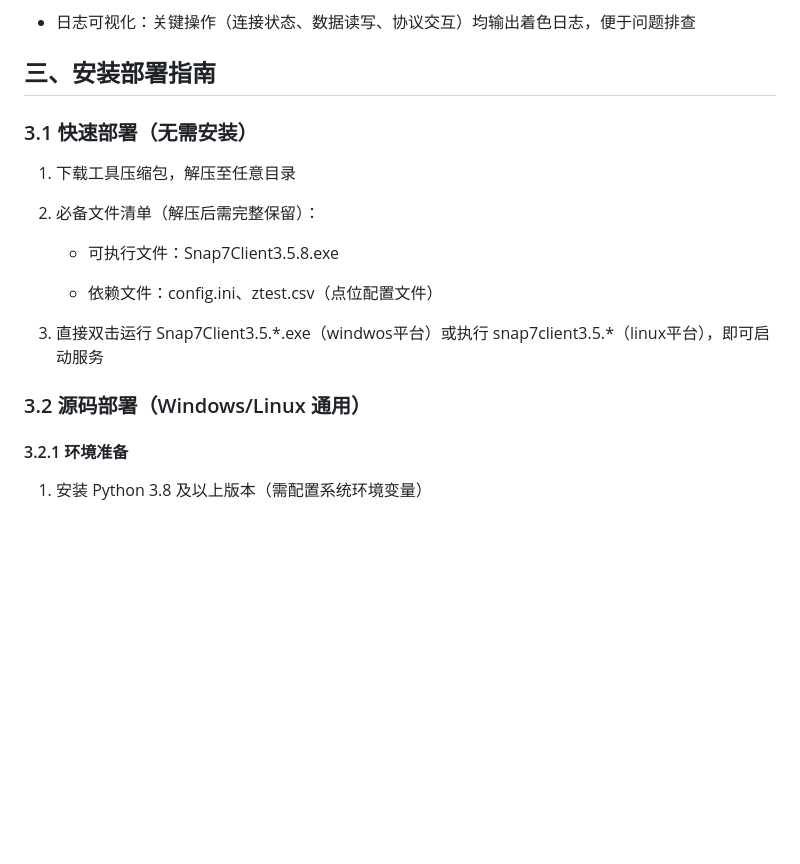
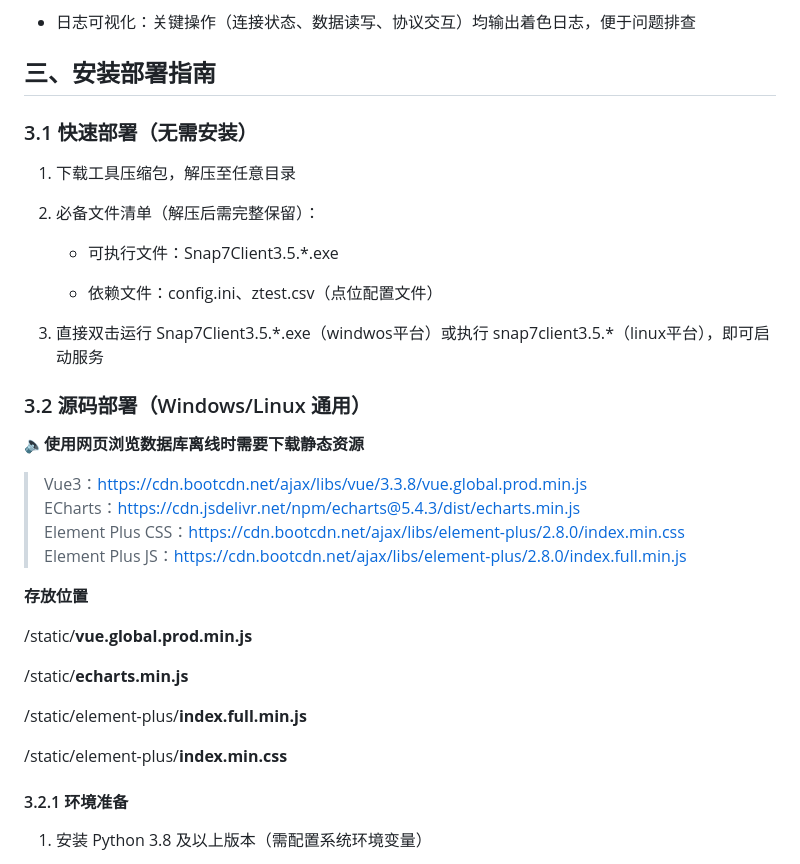
Before and after one commit to icslin/siemens-s7-convert, a Markdown page: README.md, the part around the change. Drawn GitHub-style; blank space fills up the shorter version.

```diff
--- a/README.md
+++ b/README.md
@@ -62,19 +62,37 @@
 
 ## 三、安装部署指南
 
+
 ### 3.1 快速部署（无需安装）
 
 1. 下载工具压缩包，解压至任意目录
 
 2. 必备文件清单（解压后需完整保留）：
 
-   * 可执行文件：Snap7Client3.5.8.exe
+   * 可执行文件：Snap7Client3.5.*.exe
 
    * 依赖文件：config.ini、ztest.csv（点位配置文件）
 
 3. 直接双击运行 Snap7Client3.5.\*.exe（windwos平台）或执行 snap7client3.5.*（linux平台），即可启动服务
 
 ### 3.2 源码部署（Windows/Linux 通用）
+
+🔈**使用网页浏览数据库离线时需要下载静态资源**
+
+> Vue3：https://cdn.bootcdn.net/ajax/libs/vue/3.3.8/vue.global.prod.min.js
+ECharts：https://cdn.jsdelivr.net/npm/echarts@5.4.3/dist/echarts.min.js
+Element Plus CSS：https://cdn.bootcdn.net/ajax/libs/element-plus/2.8.0/index.min.css
+Element Plus JS：https://cdn.bootcdn.net/ajax/libs/element-plus/2.8.0/index.full.min.js
+
+**存放位置**
+
+/static/**vue.global.prod.min.js**
+
+/static/**echarts.min.js**
+
+/static/element-plus/**index.full.min.js**
+
+/static/element-plus/**index.min.css**
 
 #### 3.2.1 环境准备
 
```
